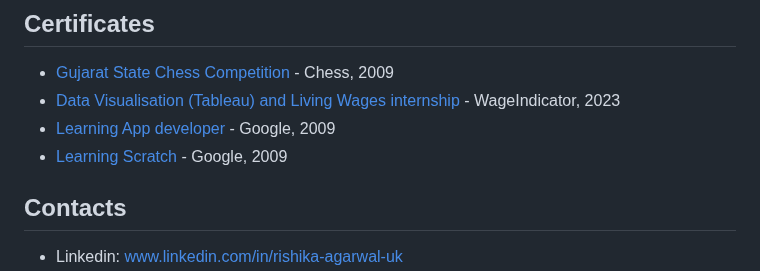
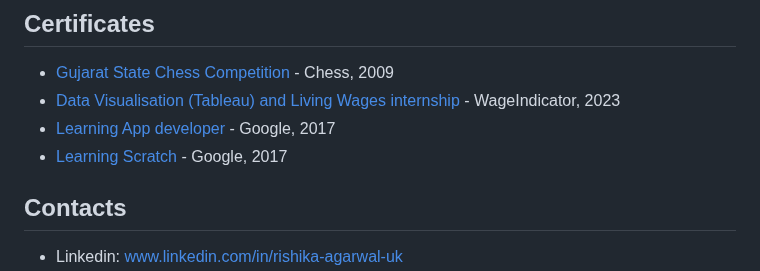
Before and after one commit to RishikaAgarwal2025/Business-Analysis-Portfolio, a Markdown page: README.md, the part around the change. GitHub-like rendering.

```diff
--- a/README.md
+++ b/README.md
@@ -129,8 +129,8 @@ enhancepersonalisation, drive innovation, and strengthen Myprotein’s leadershi
 ## Certificates
 * [Gujarat State Chess Competition](https://github.com/RishikaAgarwal2025/Business-Analysis-Portfolio/blob/main/Certificates/Chess%20Competition.pdf) - Chess, 2009
 * [Data Visualisation (Tableau) and Living Wages internship](https://github.com/paulo81818/Data-Business-Analysis-Portfolio/blob/main/Certificates/Google%20Data%20Data%20Analytics.pdf) - WageIndicator, 2023
-* [Learning App developer](https://github.com/RishikaAgarwal2025/Business-Analysis-Portfolio/blob/main/Certificates/Chess%20Competition.pdf) - Google, 2009
-* [Learning Scratch](https://github.com/RishikaAgarwal2025/Business-Analysis-Portfolio/blob/main/Certificates/Chess%20Competition.pdf) - Google, 2009
+* [Learning App developer](https://github.com/RishikaAgarwal2025/Business-Analysis-Portfolio/blob/main/Certificates/Google%20App%20developer.pdf) - Google, 2017
+* [Learning Scratch](https://github.com/RishikaAgarwal2025/Business-Analysis-Portfolio/blob/main/Certificates/Chess%20Competition.pdf) - Google, 2017
 
 ## Contacts
 * Linkedin: www.linkedin.com/in/rishika-agarwal-uk
```
